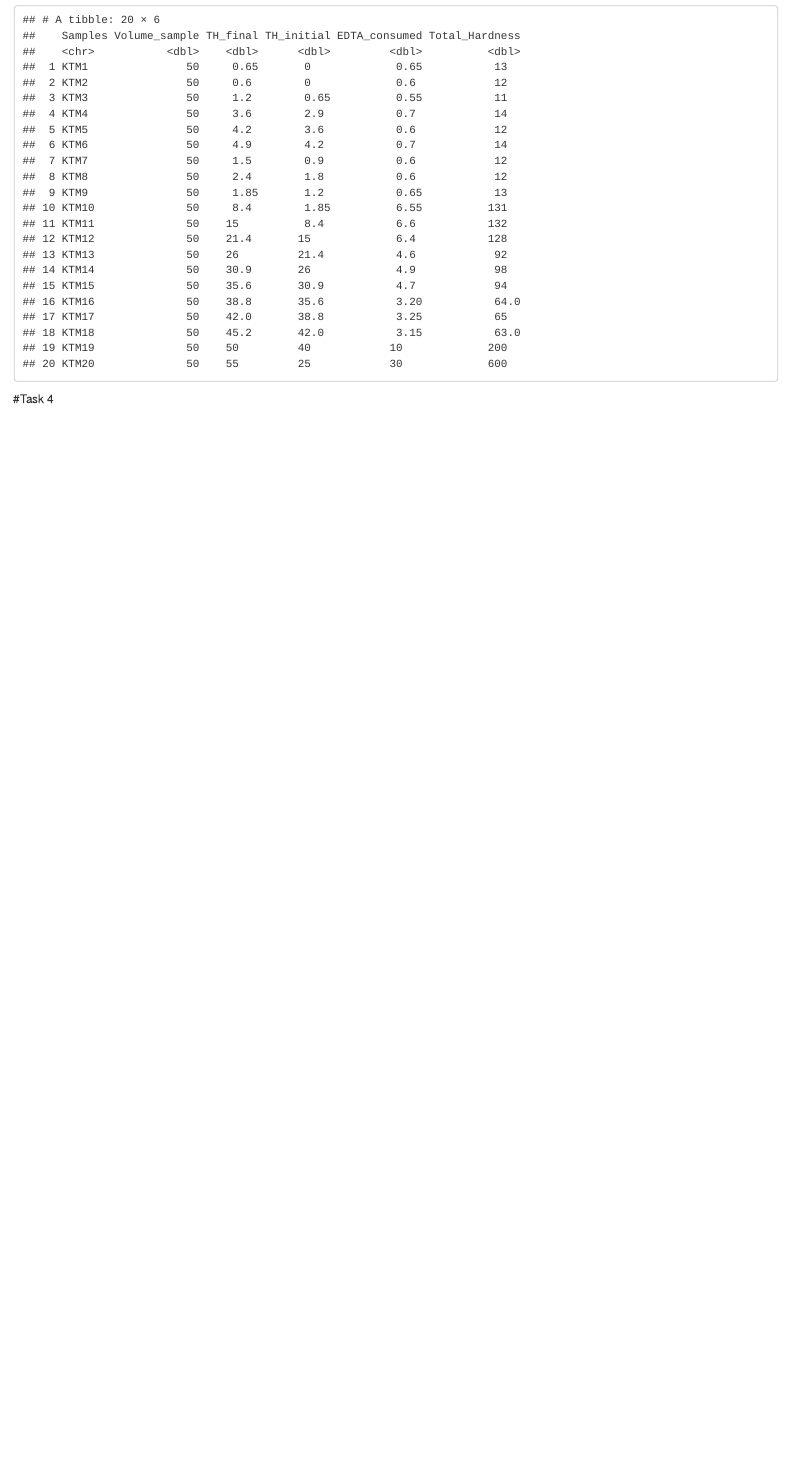
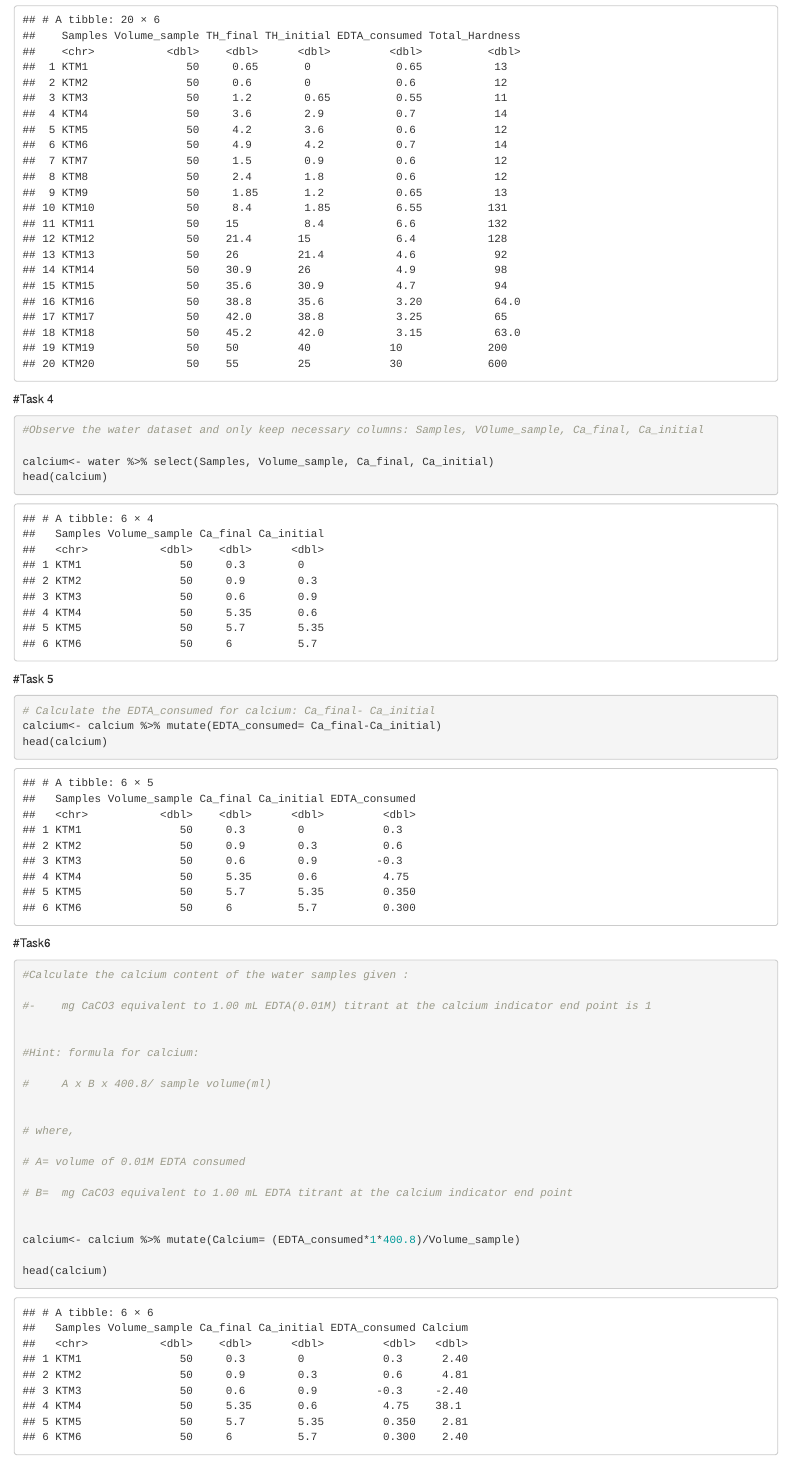
Before and after one commit to nm-training/r-course-2021, an R Markdown document (water_your_task.Rmd): the page in a window 1100 px wide, from 2000 px down. Rendered offline with R 4.5, knitr and Pandoc, with nearby package versions.

Commit message:
water analysis

````diff
--- a/water_your_task.Rmd
+++ b/water_your_task.Rmd
@@ -66,5 +66,43 @@ total_hardness
 #Task 4
 
 ```{r}
+#Observe the water dataset and only keep necessary columns: Samples, VOlume_sample, Ca_final, Ca_initial
 
+calcium<- water %>% select(Samples, Volume_sample, Ca_final, Ca_initial)
+head(calcium)
 ```
+
+#Task 5
+
+```{r}
+# Calculate the EDTA_consumed for calcium: Ca_final- Ca_initial
+calcium<- calcium %>% mutate(EDTA_consumed= Ca_final-Ca_initial)
+head(calcium)
+```
+
+#Task6
+
+```{r}
+
+
+#Calculate the calcium content of the water samples given :
+
+#-    mg CaCO3 equivalent to 1.00 mL EDTA(0.01M) titrant at the calcium indicator end point is 1
+
+
+#Hint: formula for calcium:
+
+#     A x B x 400.8/ sample volume(ml)
+
+
+# where,
+
+# A= volume of 0.01M EDTA consumed
+
+# B=  mg CaCO3 equivalent to 1.00 mL EDTA titrant at the calcium indicator end point
+
+
+calcium<- calcium %>% mutate(Calcium= (EDTA_consumed*1*400.8)/Volume_sample)
+
+head(calcium)
+```
````
